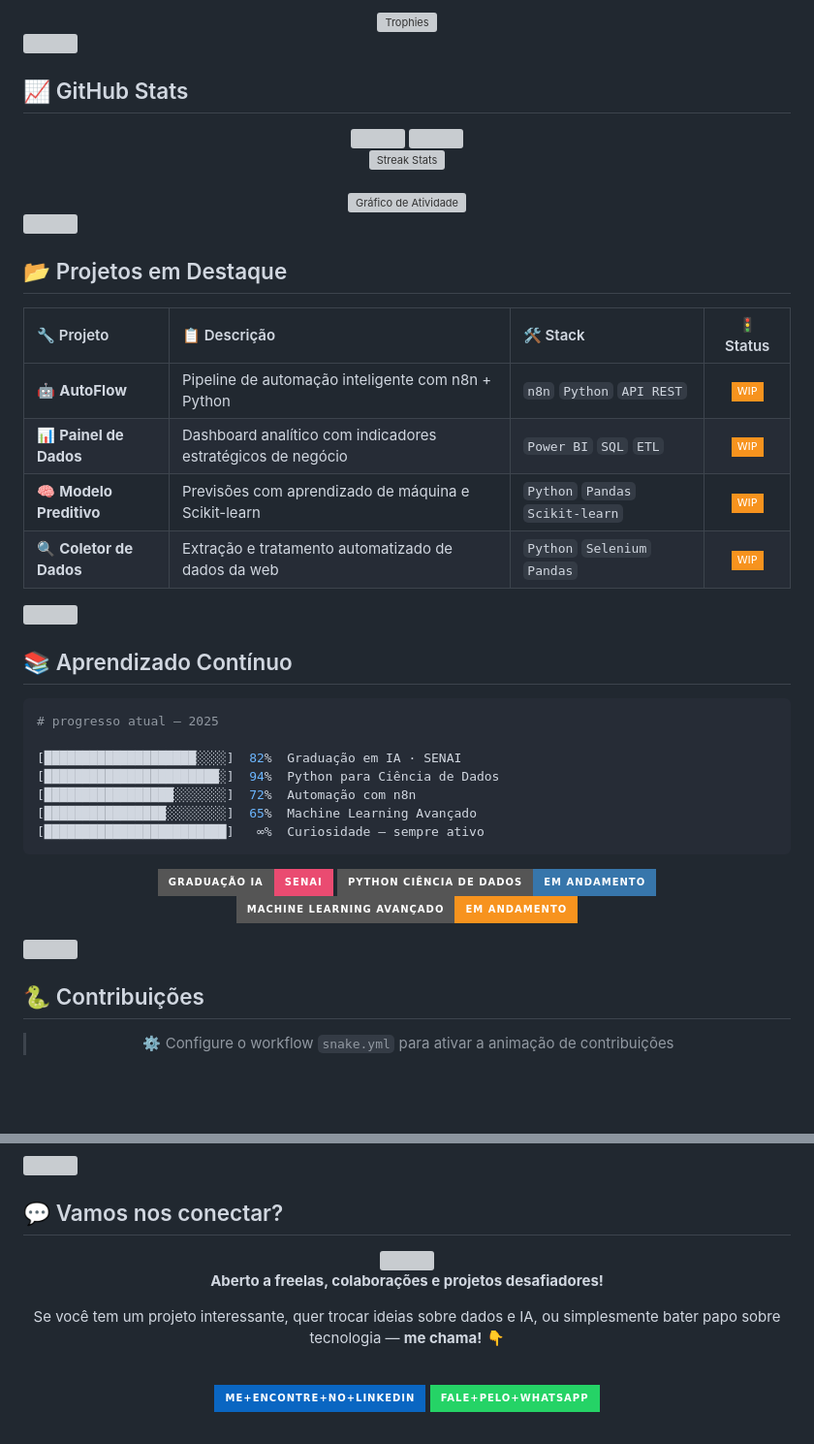
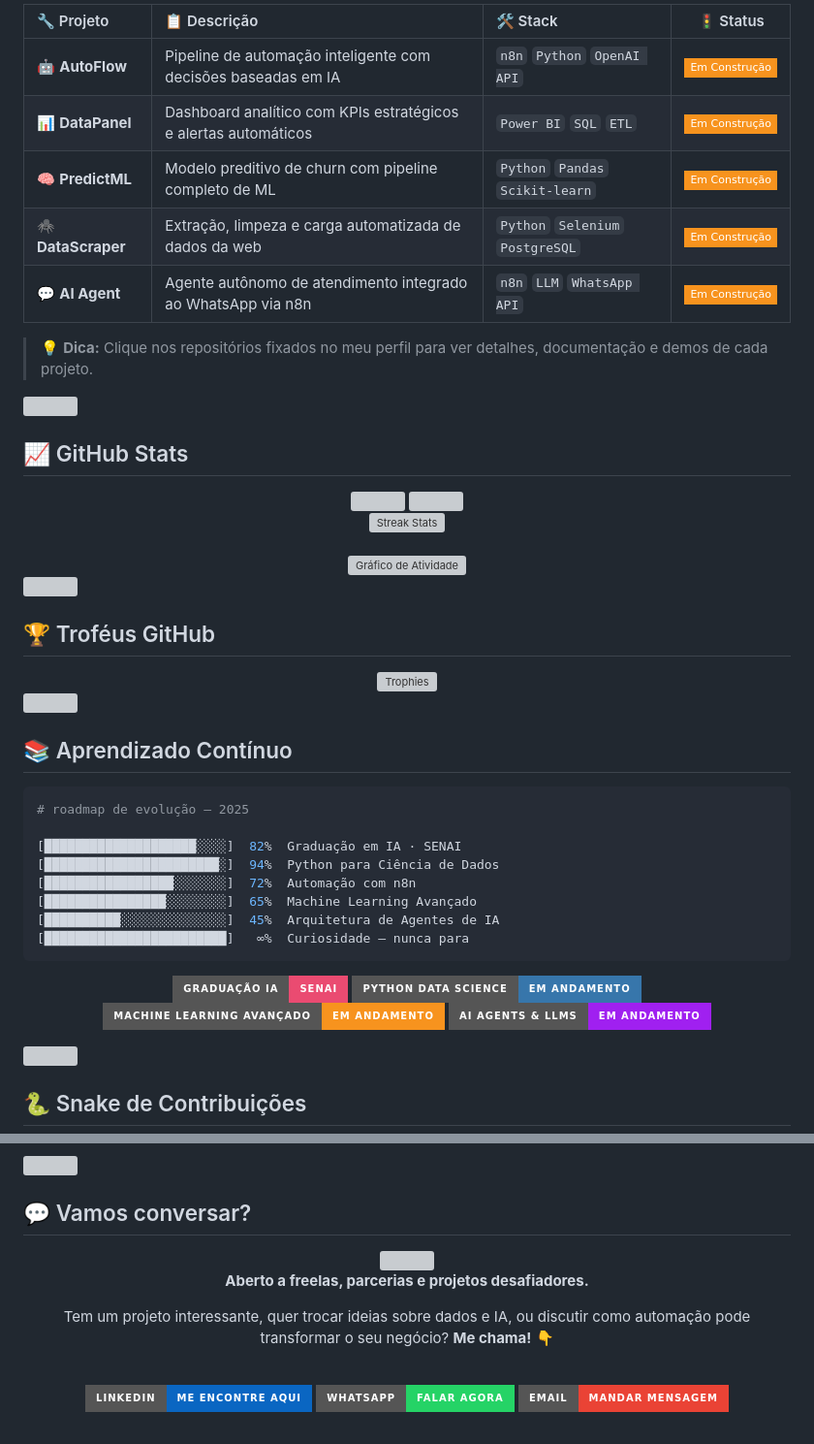
Before and after one commit to Abnerrum/Abnerrum, a Markdown page: README.md, 2 parts joined by grey strips. Shown at 97% size. Drawn GitHub-style; badges without logos; blank space fills up the shorter version; grey boxes are pictures that could not be loaded.

````diff
--- a/README.md
+++ b/README.md
@@ -116,7 +128,17 @@ class AbnerLuiz:
 
 <div align="center">
-  <img src="https://github-trophies.vercel.app/?username=Abnerrum&theme=tokyonight&no-frame=true&no-bg=true&margin-w=4&row=1" alt="Trophies"/>
+
+| 🔧 Projeto | 📋 Descrição | 🛠️ Stack | 🚦 Status |
+|:-----------|:-------------|:---------|:---------:|
+| 🤖 **AutoFlow** | Pipeline de automação inteligente com decisões baseadas em IA | `n8n` `Python` `OpenAI API` | ![WIP](https://img.shields.io/badge/Em_Construção-F7931E?style=flat-square) |
+| 📊 **DataPanel** | Dashboard analítico com KPIs estratégicos e alertas automáticos | `Power BI` `SQL` `ETL` | ![WIP](https://img.shields.io/badge/Em_Construção-F7931E?style=flat-square) |
+| 🧠 **PredictML** | Modelo preditivo de churn com pipeline completo de ML | `Python` `Pandas` `Scikit-learn` | ![WIP](https://img.shields.io/badge/Em_Construção-F7931E?style=flat-square) |
+| 🕷️ **DataScraper** | Extração, limpeza e carga automatizada de dados da web | `Python` `Selenium` `PostgreSQL` | ![WIP](https://img.shields.io/badge/Em_Construção-F7931E?style=flat-square) |
+| 💬 **AI Agent** | Agente autônomo de atendimento integrado ao WhatsApp via n8n | `n8n` `LLM` `WhatsApp API` | ![WIP](https://img.shields.io/badge/Em_Construção-F7931E?style=flat-square) |
+
 </div>
+
+> 💡 **Dica:** Clique nos repositórios fixados no meu perfil para ver detalhes, documentação e demos de cada projeto.
 
 <img src="https://user-images.githubusercontent.com/73097560/115834477-dbab4500-a447-11eb-908a-139a6edaec5c.gif">
 
@@ -141,17 +163,10 @@ class AbnerLuiz:
 
 <img src="https://user-images.githubusercontent.com/73097560/115834477-dbab4500-a447-11eb-908a-139a6edaec5c.gif">
 
-## 📂 Projetos em Destaque
+## 🏆 Troféus GitHub
 
 <div align="center">
-
-| 🔧 Projeto | 📋 Descrição | 🛠️ Stack | 🚦 Status |
-|:-----------|:-------------|:---------|:---------:|
-| 🤖 **AutoFlow** | Pipeline de automação inteligente com n8n + Python | `n8n` `Python` `API REST` | ![WIP](https://img.shields.io/badge/WIP-F7931E?style=flat-square) |
-| 📊 **Painel de Dados** | Dashboard analítico com indicadores estratégicos de negócio | `Power BI` `SQL` `ETL` | ![WIP](https://img.shields.io/badge/WIP-F7931E?style=flat-square) |
-| 🧠 **Modelo Preditivo** | Previsões com aprendizado de máquina e Scikit-learn | `Python` `Pandas` `Scikit-learn` | ![WIP](https://img.shields.io/badge/WIP-F7931E?style=flat-square) |
-| 🔍 **Coletor de Dados** | Extração e tratamento automatizado de dados da web | `Python` `Selenium` `Pandas` | ![WIP](https://img.shields.io/badge/WIP-F7931E?style=flat-square) |
-
+  <img src="https://github-trophies.vercel.app/?username=Abnerrum&theme=tokyonight&no-frame=true&no-bg=true&margin-w=4&row=1" alt="Trophies"/>
 </div>
 
 <img src="https://user-images.githubusercontent.com/73097560/115834477-dbab4500-a447-11eb-908a-139a6edaec5c.gif">
@@ -159,28 +174,30 @@ class AbnerLuiz:
 ## 📚 Aprendizado Contínuo
 
 ```bash
-# progresso atual — 2025
+# roadmap de evolução — 2025
 
 [████████████████████░░░░]  82%  Graduação em IA · SENAI
 [███████████████████████░]  94%  Python para Ciência de Dados
 [█████████████████░░░░░░░]  72%  Automação com n8n
 [████████████████░░░░░░░░]  65%  Machine Learning Avançado
-[████████████████████████]   ∞%  Curiosidade — sempre ativo
+[██████████░░░░░░░░░░░░░░]  45%  Arquitetura de Agentes de IA
+[████████████████████████]   ∞%  Curiosidade — nunca para
 ```
 
 <div align="center">
 
 ![SENAI](https://img.shields.io/badge/Graduação_IA-SENAI-EA4B71?style=for-the-badge&logo=academia&logoColor=white)
-![Python](https://img.shields.io/badge/Python_Ciência_de_Dados-Em_andamento-3776AB?style=for-the-badge&logo=python&logoColor=white)
+![Python DS](https://img.shields.io/badge/Python_Data_Science-Em_andamento-3776AB?style=for-the-badge&logo=python&logoColor=white)
 ![ML](https://img.shields.io/badge/Machine_Learning_Avançado-Em_andamento-F7931E?style=for-the-badge&logo=tensorflow&logoColor=white)
+![AI Agents](https://img.shields.io/badge/AI_Agents_&_LLMs-Em_andamento-A020F0?style=for-the-badge&logo=openai&logoColor=white)
 
 </div>
 
 <img src="https://user-images.githubusercontent.com/73097560/115834477-dbab4500-a447-11eb-908a-139a6edaec5c.gif">
 
-## 🐍 Contribuições
+## 🐍 Snake de Contribuições
 
 <div align="center">
 
-> ⚙️ Configure o workflow `snake.yml` para ativar a animação de contribuições
+<!-- Após configurar o workflow snake.yml, substitua o bloco abaixo pela imagem gerada -->
 
@@ -190,21 +207,22 @@ class AbnerLuiz:
 
 <img src="https://user-images.githubusercontent.com/73097560/115834477-dbab4500-a447-11eb-908a-139a6edaec5c.gif">
 
-## 💬 Vamos nos conectar?
+## 💬 Vamos conversar?
 
 <div align="center">
 
 <img src="https://media.giphy.com/media/LnQjpWaON8nhr21vNW/giphy.gif" width="60" />
 
-**Aberto a freelas, colaborações e projetos desafiadores!**
+**Aberto a freelas, parcerias e projetos desafiadores.**
 
-Se você tem um projeto interessante, quer trocar ideias sobre dados e IA,
-ou simplesmente bater papo sobre tecnologia — **me chama!** 👇
+Tem um projeto interessante, quer trocar ideias sobre dados e IA,
+ou discutir como automação pode transformar o seu negócio? **Me chama!** 👇
 
 <br/>
 
-[![LinkedIn](https://img.shields.io/badge/Me+encontre+no+LinkedIn-0A66C2?style=for-the-badge&logo=linkedin&logoColor=white)](https://www.linkedin.com/in/abner-luiz-pascoal-de-oliveira-17b2b7211/)
-[![WhatsApp](https://img.shields.io/badge/Fale+pelo+WhatsApp-25D366?style=for-the-badge&logo=whatsapp&logoColor=white)](https://wa.me/5562992656358)
+[![LinkedIn](https://img.shields.io/badge/LinkedIn-Me_encontre_aqui-0A66C2?style=for-the-badge&logo=linkedin&logoColor=white)](https://www.linkedin.com/in/abner-luiz-pascoal-de-oliveira-17b2b7211/)
+[![WhatsApp](https://img.shields.io/badge/WhatsApp-Falar_agora-25D366?style=for-the-badge&logo=whatsapp&logoColor=white)](https://wa.me/5562992656358)
+[![Email](https://img.shields.io/badge/Email-Mandar_mensagem-EA4335?style=for-the-badge&logo=gmail&logoColor=white)](mailto:abnerluizpascoal@gmail.com)
 
 <br/>
 
````
Also changed, not shown: other parts of README.md (+57 -47 lines).
